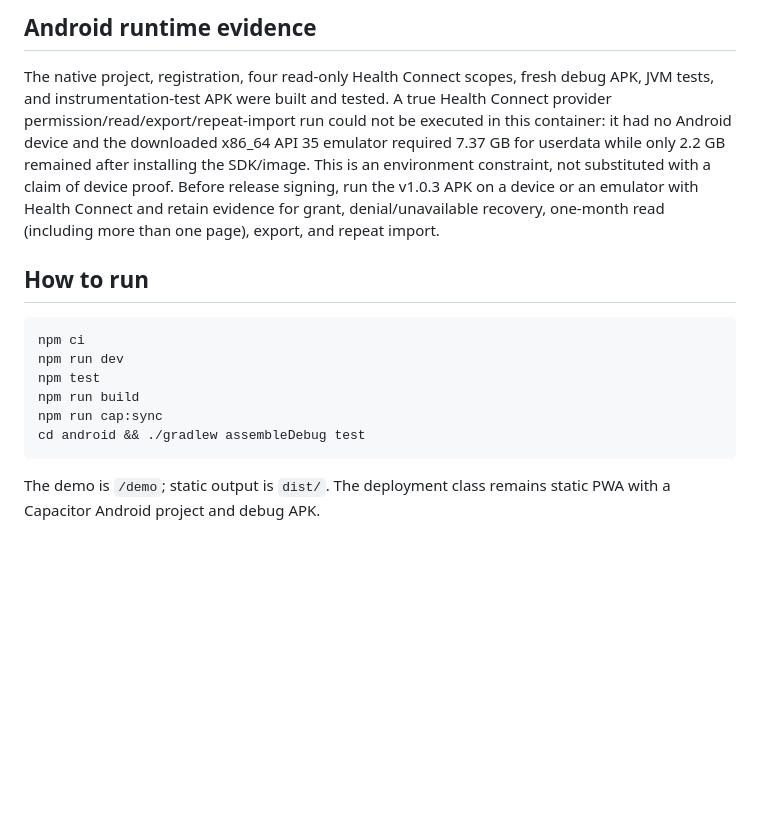
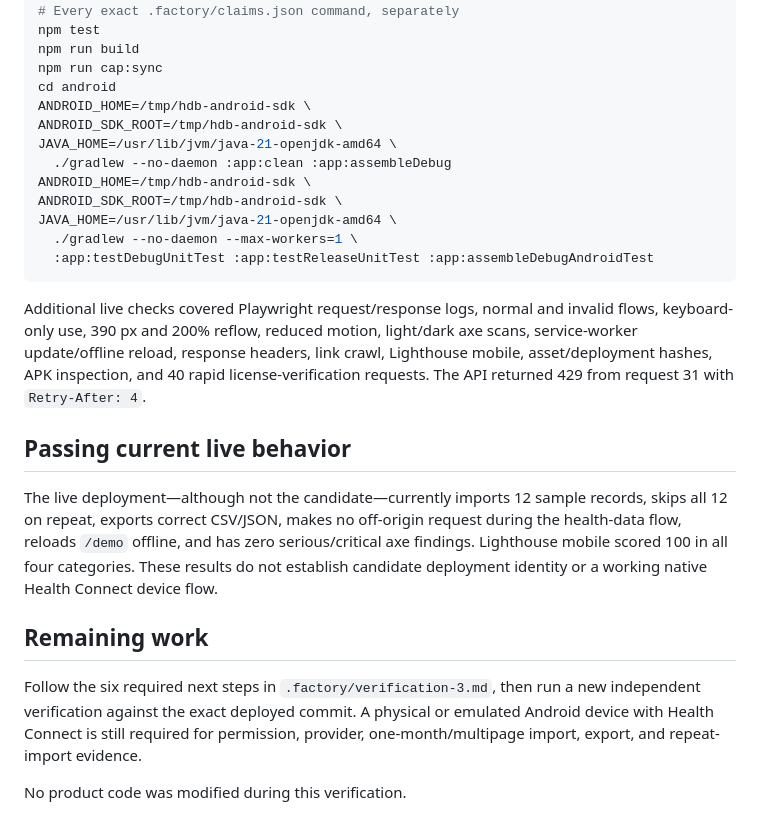
Before and after one commit to B-Divyesh/sf-health-data-bridge, a Markdown page: .factory/handoff.md, the part around one of its changes. Rendered like a GitHub page; blank space fills up the shorter version.

Commit message:
qa: record candidate verification failure

````diff
--- a/.factory/handoff.md
+++ b/.factory/handoff.md
@@ -86,26 +43,40 @@ Static deployment completed on 2026-08-29 to
-## Android runtime evidence
-
-The native project, registration, four read-only Health Connect scopes, fresh
-debug APK, JVM tests, and instrumentation-test APK were built and tested. A
-true Health Connect provider permission/read/export/repeat-import run could
-not be executed in this container: it had no Android device and the downloaded
-x86_64 API 35 emulator required 7.37 GB for userdata while only 2.2 GB remained
-after installing the SDK/image. This is an environment constraint, not
-substituted with a claim of device proof. Before release signing, run the
-v1.0.3 APK on a device or an emulator with Health Connect and retain evidence
-for grant, denial/unavailable recovery, one-month read (including more than one
-page), export, and repeat import.
-
-## How to run
-
-```sh
-npm ci
-npm run dev
+# Every exact .factory/claims.json command, separately
 npm test
 npm run build
 npm run cap:sync
-cd android && ./gradlew assembleDebug test
+cd android
+ANDROID_HOME=/tmp/hdb-android-sdk \
+ANDROID_SDK_ROOT=/tmp/hdb-android-sdk \
+JAVA_HOME=/usr/lib/jvm/java-21-openjdk-amd64 \
+  ./gradlew --no-daemon :app:clean :app:assembleDebug
+ANDROID_HOME=/tmp/hdb-android-sdk \
+ANDROID_SDK_ROOT=/tmp/hdb-android-sdk \
+JAVA_HOME=/usr/lib/jvm/java-21-openjdk-amd64 \
+  ./gradlew --no-daemon --max-workers=1 \
+  :app:testDebugUnitTest :app:testReleaseUnitTest :app:assembleDebugAndroidTest
 ```
 
-The demo is `/demo`; static output is `dist/`. The deployment class remains
-static PWA with a Capacitor Android project and debug APK.
+Additional live checks covered Playwright request/response logs, normal and
+invalid flows, keyboard-only use, 390 px and 200% reflow, reduced motion,
+light/dark axe scans, service-worker update/offline reload, response headers,
+link crawl, Lighthouse mobile, asset/deployment hashes, APK inspection, and 40
+rapid license-verification requests. The API returned 429 from request 31 with
+`Retry-After: 4`.
+
+## Passing current live behavior
+
+The live deployment—although not the candidate—currently imports 12 sample
+records, skips all 12 on repeat, exports correct CSV/JSON, makes no off-origin
+request during the health-data flow, reloads `/demo` offline, and has zero
+serious/critical axe findings. Lighthouse mobile scored 100 in all four
+categories. These results do not establish candidate deployment identity or a
+working native Health Connect device flow.
+
+## Remaining work
+
+Follow the six required next steps in `.factory/verification-3.md`, then run a
+new independent verification against the exact deployed commit. A physical or
+emulated Android device with Health Connect is still required for permission,
+provider, one-month/multipage import, export, and repeat-import evidence.
+
+No product code was modified during this verification.
````
Also changed, not shown: other parts of .factory/handoff.md (+33 -76 lines), .factory/verification-3.md (added, +279 -0 lines).
